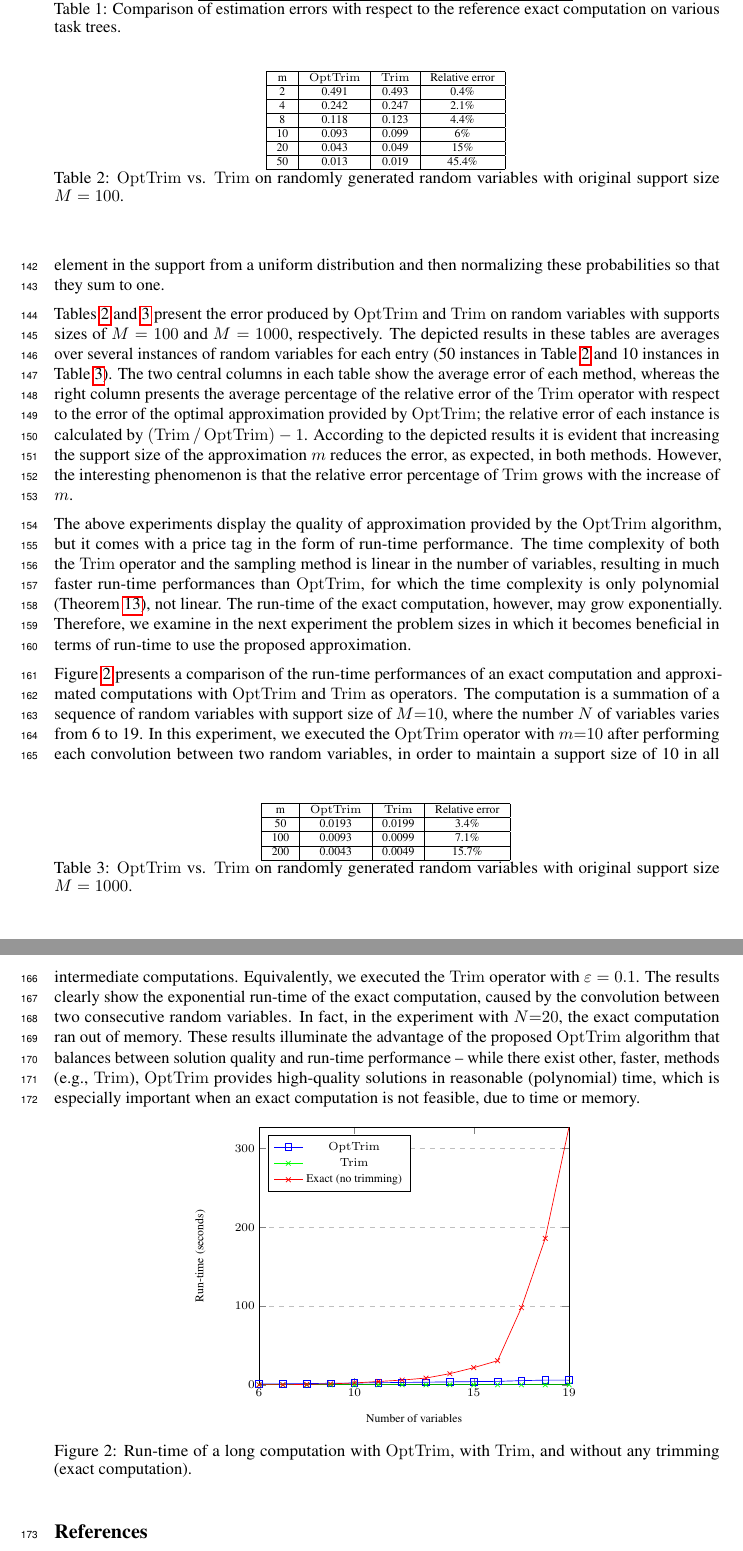
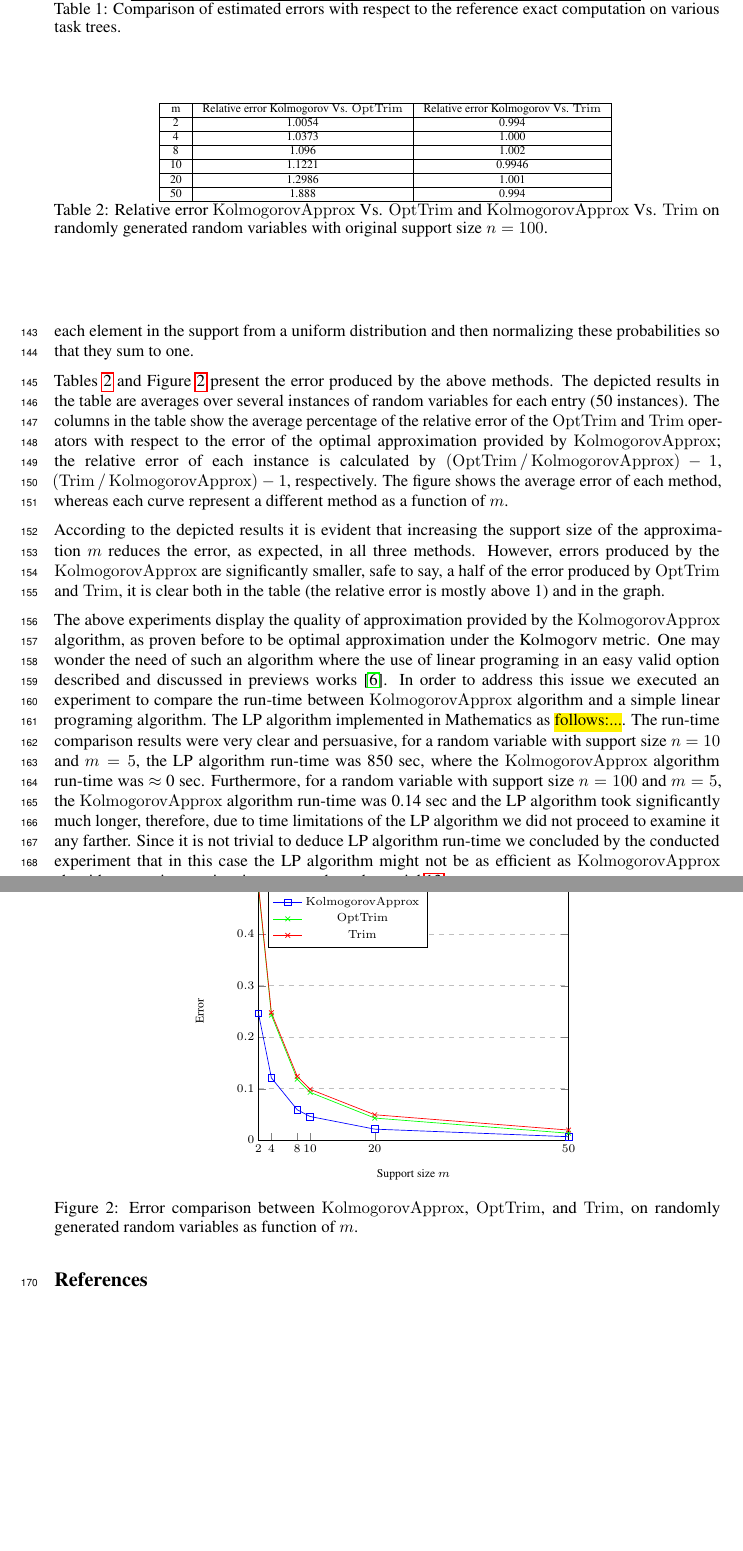
Before and after one commit to liatc82/Kolmogorov_Approx, a LaTeX document (Kolmogorov_Approx.tex): two parts of pages 6 and 7 of 7, joined at a grey line, cut so that both start at the same text, the shorter picture padded with empty space. Compiled offline with pdfLaTeX.

Commit message:
Experiments

```diff
--- a/Kolmogorov_Approx.tex
+++ b/Kolmogorov_Approx.tex
@@ -542,57 +540,39 @@ The parameter $m$ of $\OptTrim$ and $\KlmApprox$ corresponds to the inverse of $
-		{\tiny $(N{=}10)$} & {10} & 0.028  &  0.06  & 0.0117  & 0.001 \\\Xhline{1pt}
+		\multirow{3}{*}{Sequential}  & {2} & 0.009 & 0.015 &  0.024 & 0 & 0 \\ \Xcline{2-7}{1pt}
+		& {4} & 0.001 & 0.024 &  0.04 & 0.008 & 0.0016 \\ \Xcline{2-7}{1pt}
+		{\tiny $(N{=}10)$} & {10} & 0 & 0.028  &  0.06  & 0.0117  & 0.001 \\\Xhline{1pt}
 
 
 
 	\end{tabular}
-	\caption{Comparison of estimation errors with respect to the reference exact computation on various task trees.}
+	\caption{Comparison of estimated errors with respect to the reference exact computation on various task trees.}
 	\label{tab:errors}
 
 \end{table}
 
 Table~\ref{tab:errors} shows the results of the main experiment. The quality of the solutions provided by using the $\OptTrim$ operator are better (lower errors) than those provided by the $\Trim$ operator, following the optimality guarantees, but is interesting to see that the quality gaps happen in practice in each of the examined task trees. However, in some of the task trees the sampling method produced better results than the approximation algorithm with $\OptTrim$. Nevertheless, the approximation algorithm comes with an inherent advantage of providing an exact quality guarantees, as opposed to the probabilistic guarantees provided by sampling.
 
-In order to better understand the quality gaps in practice between $\OptTrim$ and $\Trim$, we investigate their relative errors when applied on single random variables with different sizes of the support ($M$), and different support sizes of the resulting random variable approximation ($m$). In each instance of this experiment, a random variable is randomly generated by choosing the probabilities of each element in the support from a uniform distribution and then normalizing these probabilities so that they sum to one.
+In order to better understand the quality gaps in practice between $\KlmApprox$, $\OptTrim$, and $\Trim$, we investigate their relative errors when applied on single random variables with support size $n = 100$, and different support sizes of the resulting random variable approximation ($m$). In each instance of this experiment, a random variable is randomly generated by choosing the probabilities of each element in the support from a uniform distribution and then normalizing these probabilities so that they sum to one.
 
-Tables~\ref{tab:trimvsoptrim} and~\ref{tab:trimvsoptrim2} present the error produced by $\OptTrim$ and $\Trim$ on random variables with supports sizes of $M=100$ and $M=1000$, respectively. The depicted results in these tables are averages over several instances of random variables for each entry (50 instances in Table~\ref{tab:trimvsoptrim} and 10 instances in Table~\ref{tab:trimvsoptrim2}). The two central columns in each table show the average error of each method, whereas the right column presents the average percentage of the relative error of the $\Trim$ operator with respect to the error of the optimal approximation provided by $\OptTrim$; the relative error of each instance is calculated by $(\Trim/\OptTrim)-1$. According to the depicted results it is evident that increasing the support size of the approximation $m$ reduces the error, as expected, in both methods. However, the interesting phenomenon is that the relative error percentage of $\Trim$ grows with the increase of $m$.
+Tables~\ref{tab:trimvsoptrim} and Figure~\ref{fig:error} present the error produced by the above methods. The depicted results in the table are averages over several instances of random variables for each entry (50 instances). The columns in the table show the average percentage of the relative error of the $\OptTrim$ and $\Trim$ operators with respect to the error of the optimal approximation provided by $\KlmApprox$; the relative error of each instance is calculated by $(\OptTrim/\KlmApprox)-1$, $(\Trim/\KlmApprox)-1$, respectively. The figure shows the average error of each method, whereas each curve represent a different method as a function of $m$.
+
+According to the depicted results it is evident that increasing the support size of the approximation $m$ reduces the error, as expected, in all three methods. However, errors produced by the $\KlmApprox$ are significantly smaller, safe to say, a half of the error produced by $\OptTrim$ and $\Trim$, it is clear both in the table (the relative error is mostly above 1) and in the graph.
 
 \begin{table}[tbp]
 	\scriptsize
 	\centering
-	\begin{tabular}{|c|c|c|c|}
+	\begin{tabular}{|c|c|c|}
 		\hline
-		m  & $\OptTrim$	& $\Trim$	& Relative error  \\ \hline
-		2  & 0.491			& 0.493		& 0.4\%            \\ \hline
-		4  & 0.242			& 0.247 	& 2.1\%            \\ \hline
-		8  & 0.118 			& 0.123 	& 4.4\%            \\ \hline
-		10 & 0.093			& 0.099		& 6\%              \\ \hline
-		20 & 0.043			& 0.049		& 15\%             \\ \hline
-		50 & 0.013 			& 0.019 	& 45.4\%           \\ \hline
+		m  & Relative error Kolmogorov Vs. $\OptTrim$ 	& Relative error Kolmogorov Vs. $\Trim$	  \\ \hline
+		2  & 1.0054			& 0.994		            \\ \hline
+		4  & 1.0373			& 1.000 	            \\ \hline
+		8  & 1.096 			& 1.002 	            \\ \hline
+		10 & 1.1221			& 0.9946		             \\ \hline
+		20 & 1.2986			& 1.001		             \\ \hline
+		50 & 1.888 			& 0.994 	           \\ \hline
 	\end{tabular}
-	\caption{$\OptTrim$ vs. $\Trim$ on randomly generated random variables with original support size $M=100$.}
+	\caption{Relative error $\KlmApprox$ Vs. $\OptTrim$ and $\KlmApprox$ Vs. $\Trim$ on randomly generated random variables with original support size $n=100$.}
 	\label{tab:trimvsoptrim}
 \end{table}
-
-
-
-\begin{table}[tbp]
-	\scriptsize
-	\centering
-	\begin{tabular}{|c|c|c|c|}
-		\hline
-		m   & $\OptTrim$	& $\Trim$	& Relative error  \\ \hline
-		50  & 0.0193			& 0.0199	& 3.4\%            \\ \hline
-		100 & 0.0093			& 0.0099	& 7.1\%            \\ \hline
-		200 & 0.0043			& 0.0049	& 15.7\%           \\ \hline
-	\end{tabular}
-	\caption{$\OptTrim$ vs. $\Trim$ on randomly generated random variables with original support size $M=1000$.}
-	\label{tab:trimvsoptrim2}
-\end{table}
-
-The above experiments display the quality of approximation provided by the $\OptTrim$ algorithm, but it comes with a price tag in the form of run-time performance. The time complexity of both the $\Trim$ operator and the sampling method is linear in the number of variables, resulting in much faster run-time performances than $\OptTrim$, for which the time complexity is only polynomial (Theorem~\ref{the:complexity}), not linear. The run-time of the exact computation, however,  may grow exponentially. Therefore, we examine in the next experiment the problem sizes in which it becomes beneficial in terms of run-time to use the proposed approximation.
-
-Figure~\ref{fig:runtime} presents a comparison of the run-time performances of an exact computation and approximated computations with $\OptTrim$ and $\Trim$ as operators. The computation is a summation of a sequence of random variables with support size of $M{=}10$, where the number $N$ of variables varies from 6 to 19. In this experiment, we executed the $\OptTrim$ operator with $m{=}10$ after performing each convolution between two random variables, in order to maintain a support size of 10 in all intermediate computations.
-Equivalently, we executed the $\Trim$ operator with $\varepsilon=0.1$.
-The results clearly show the exponential run-time of the exact computation, caused by the convolution between two consecutive random variables. In fact, in the experiment with $N{=}20$, the exact computation ran out of memory. These results illuminate the advantage of the proposed $\OptTrim$ algorithm that balances between solution quality and run-time performance -- while there exist other, faster, methods (e.g., $\Trim$), $\OptTrim$ provides high-quality solutions in reasonable (polynomial) time, which is especially important when an exact computation is not feasible, due to time or memory.
 
 \begin{figure}[htb]
 	\scriptsize
@@ -600,11 +580,11 @@ The results clearly show the exponential run-time of the exact computation, caus
 	\begin{tikzpicture}
 	\begin{axis}[
 	scale=.95,
-	xlabel={Number of variables},
-	ylabel={Run-time (seconds)},
-	xmin=6, xmax=19,
-	ymin=0, ymax=327,
-	xtick={6,10,15,19},
+	xlabel={Support size $m$},
+	ylabel={Error},
+	xmin=2, xmax=50,
+	ymin=0, ymax=0.5,
+	xtick={2,4,8,10,20,50},
 	legend pos=north west,
 	ymajorgrids=true,
 	grid style=dashed,
@@ -615,72 +595,71 @@ The results clearly show the exponential run-time of the exact computation, caus
 	mark=square,
 	]
 	coordinates {
-		(6 , 0.967791080475)
-		(7 , 1.26214194298)
-		(8 , 1.60830593109)
-		(9 , 1.97642302513)
-		(10, 2.28711390495)
-		(11, 2.67097711563)
-		(12, 3.01373195648)
-		(13, 3.3420279026)
-		(14, 3.71830201149)
-		(15, 4.08019995689)
-		(16, 4.3857190609)
-		(17, 5.30444002151)
-		(18, 5.97745299339)
-		(19, 5.91222810745)
+		(2 , 0.246)
+		(4 , 0.121)
+		(8 , 0.0591)
+		(10 , 0.046)
+		(20, 0.0215)
+		(50, 0.0068)
+
 	};
-	\addlegendentry{$\OptTrim$}
+	\addlegendentry{$\KlmApprox$}
 
 	\addplot[
 	color=green,
 	mark=x,
 	]
 	coordinates {
-		(6  , 0.000465154647827)
-		(7  , 0.000580787658691)
-		(8  , 0.000672817230225)
-		(9  , 0.000787973403931)
-		(10 , 0.000914096832275)
-		(11 , 0.00101804733276)
-		(12 , 0.00112104415894)
-		(13 , 0.0012149810791)
-		(14 , 0.00134491920471)
-		(15 , 0.00143694877625)
-		(16 , 0.00155091285706)
-		(17 , 0.00166893005371)
-		(18 , 0.00178194046021)
-		(19 , 0.00198793411255)
+		(2 , 0.491)
+		(4 , 0.2428)
+		(8 , 0.1184)
+		(10 , 0.0929)
+		(20, 0.0430)
+		(50, 0.0136)
 	};
-	\addlegendentry{$\Trim$}
+	\addlegendentry{$\OptTrim$}
 
 	\addplot[
 	color=red,
 	mark=x,
 	]
 	coordinates {
-		(6  , 0.00977492332458)
-		(7  , 0.0880949497223)
-		(8  , 0.556006193161)
-		(9  , 1.23386096954)
-		(10 , 2.37807798386)
-		(11 , 4.2376730442)
-		(12 , 6.03167200089)
-		(13 , 8.61568593979)
-		(14 , 14.1664741039)
-		(15 , 21.7874569893)
-		(16 , 30.5902190208)
-		(17 , 97.9485061169)
-		(18, 186.025614977)
-		(19, 327.884781122)
+		(2 , 0.494)
+		(4 , 0.2473)
+		(8 , 0.124)
+		(10 , 0.0988)
+		(20, 0.0494)
+		(50, 0.01971)
 	};
-	\addlegendentry{Exact (no trimming)}
+	\addlegendentry{$\Trim$}
 
 	\end{axis}
 	\end{tikzpicture}
-	\caption{Run-time of a long computation with $\OptTrim$, with $\Trim$, and without any trimming (exact computation).}
-	\label{fig:runtime}
+	\caption{Error comparison between $\KlmApprox$, $\OptTrim$, and $\Trim$, on randomly generated random variables as function of $m$.}
+	\label{fig:error}
 \end{figure}
+
+
+%\begin{table}[tbp]
+%	\scriptsize
+%	\centering
+%	\begin{tabular}{|c|c|c|c|}
+%		\hline
+%		m   & $\OptTrim$	& $\Trim$	& Relative error  \\ \hline
+%		50  & 0.0193			& 0.0199	& 3.4\%            \\ \hline
+%		100 & 0.0093			& 0.0099	& 7.1\%            \\ \hline
+%		200 & 0.0043			& 0.0049	& 15.7\%           \\ \hline
+%	\end{tabular}
+%	\caption{$\OptTrim$ vs. $\Trim$ on randomly generated random variables with original support size $M=1000$.}
+%	\label{tab:trimvsoptrim2}
+%\end{table}
+
+The above experiments display the quality of approximation provided by the $\KlmApprox$ algorithm, as proven before to be optimal approximation under the Kolmogorv metric. One may wonder the need of such an algorithm where the use of linear programing in an easy valid option described and discussed in previews works~\cite{pavlikov2016cvar}. In order to address this issue we executed an experiment to compare the run-time between $\KlmApprox$ algorithm and a simple linear programing algorithm. The LP algorithm implemented in Mathematics as \hl{follows:...}. The run-time comparison results were very clear and persuasive, for a random variable with support size $n=10$ and $m=5$, the LP algorithm run-time was 850 sec, where the $\KlmApprox$ algorithm run-time was $\approx$ 0 sec. Furthermore, for a random variable with support size $n=100$ and $m=5$, the $\KlmApprox$ algorithm run-time was 0.14 sec and the LP algorithm took significantly much longer, therefore, due to time limitations of the LP algorithm we did not proceed to examine it any farther.
+Since it is not trivial to deduce LP algorithm run-time we concluded by the conducted experiment that in this case the LP algorithm might not be as efficient as $\KlmApprox$ algorithm were its run-time is proven to be polynomial~\ref{the:complexity}.
+
+
+%but it comes with a price tag in the form of run-time performance. The time complexity of both the $\Trim$ operator and the sampling method is linear in the number of variables, resulting in much faster run-time performances than $\KlmApprox$, for which the time complexity is only polynomial (Theorem~\ref{the:complexity}), not linear. The run-time of the exact computation, however,  may grow exponentially. Therefore, we examine in the next experiment the problem sizes in which it becomes beneficial in terms of run-time to use the proposed approximation.
+
 
 \bibliography{library,Trim_Optimum}{}
 \bibliographystyle{abbrv}
```
Also changed, not shown: Trim_Optimum.bib (+11 -1 lines), Kolmogorov_Approx.bbl (added), Kolmogorov_Approx.pdf, Kolmogorov_Approx.tex (28 more changed lines), 5 other files.
